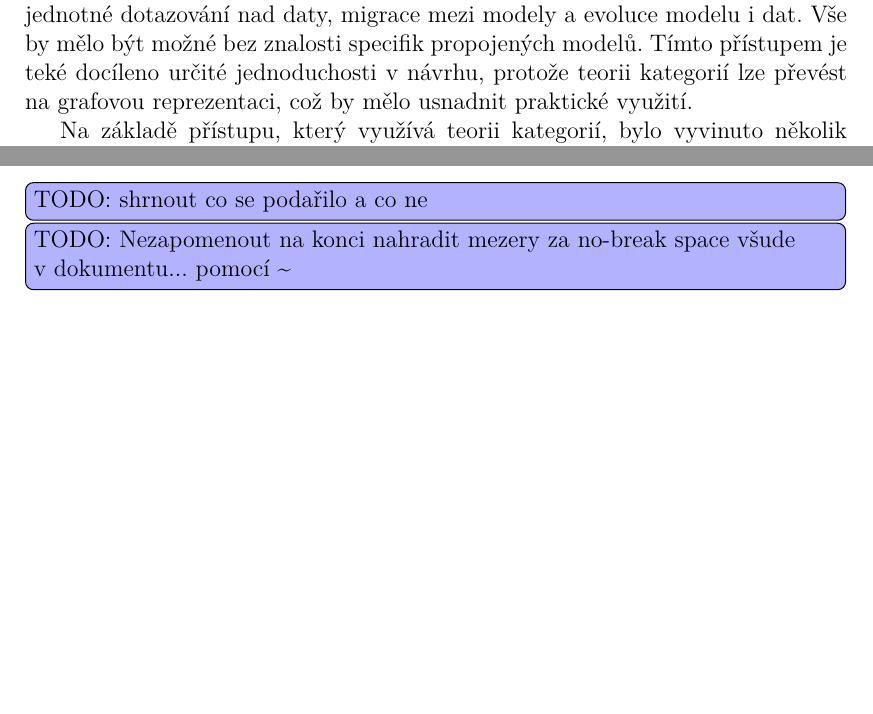
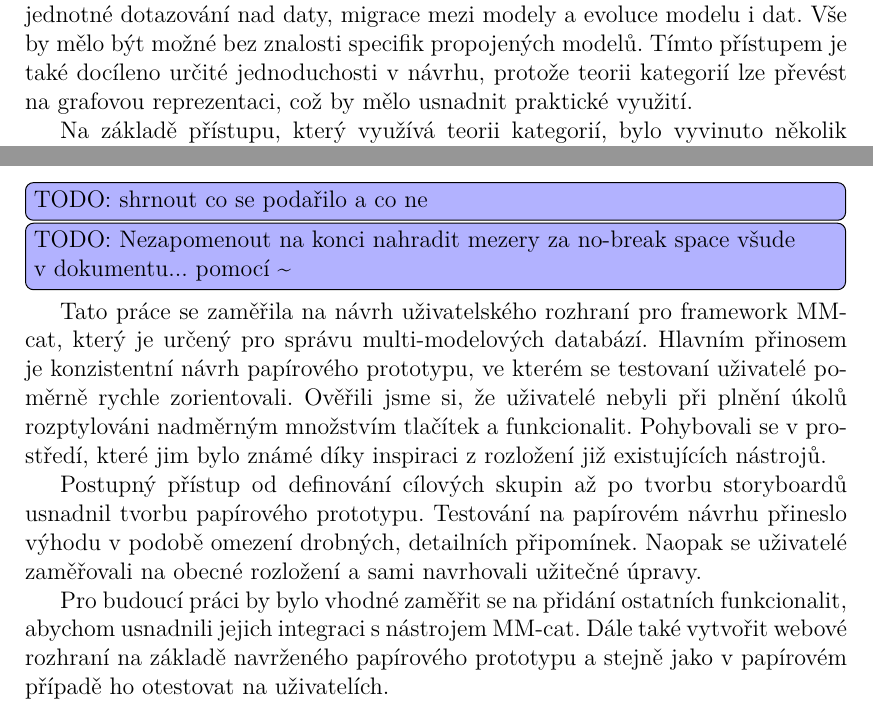
Before and after one commit to sarka-stepankova/cat-frontend-materials, a LaTeX thesis (zaver/cs/prace.tex, which reads zaver/cs/kap01.tex, zaver/cs/zaver.tex): two parts of pages 4 and 19 of 21, joined at a grey line, cut so that both start at the same text, the shorter picture padded with empty space. Compiled offline with pdfLaTeX.

Commit message:
Add zaver

```diff
--- a/zaver/cs/kap01.tex
+++ b/zaver/cs/kap01.tex
@@ -8,7 +8,7 @@ Nové typy databázových systémů, jako jsou NoSQL databáze, přinášejí da
 
 Zatím neexistuje dostatečná standardizace pro propojení modelů. O řešení se snaží multi-modelové databáze. Do jednoho systému lze začlenit více modelů tak, že spolu koexistují v různých vzájemně propojených formátech a modelech. Propojení může fungovat různými způsoby. Jeden model může být vložen do druhého, entity z jednoho můžou ukazovat na entity z druhého, nebo redundance dat může být uložena ve více modelech. Stále ale neexistuje obecný způsob, jak modelovat multi-modelová data, nebo je transformovat z jednoho modelu do druhého.
 
-Existuje přístup, který využívá teorii kategorií (category theory) k formálnímu zachycení reprezentace a transformace multi-modelových dat \cite{cat_theory}. Tento přístup umožňuje propojení různých modelů a volbu jejich kombinace. Další výhodou je jednotné dotazování nad daty, migrace mezi modely a evoluce modelu i dat. Vše by mělo být možné bez znalosti specifik propojených modelů. Tímto přístupem je teké docíleno určité jednoduchosti v návrhu, protože teorii kategorií lze převést na grafovou reprezentaci, což by mělo usnadnit praktické využití.
+Existuje přístup, který využívá teorii kategorií (category theory) k formálnímu zachycení reprezentace a transformace multi-modelových dat \cite{cat_theory}. Tento přístup umožňuje propojení různých modelů a volbu jejich kombinace. Další výhodou je jednotné dotazování nad daty, migrace mezi modely a evoluce modelu i dat. Vše by mělo být možné bez znalosti specifik propojených modelů. Tímto přístupem je také docíleno určité jednoduchosti v návrhu, protože teorii kategorií lze převést na grafovou reprezentaci, což by mělo usnadnit praktické využití.
 
 Na základě přístupu, který využívá teorii kategorií, bylo vyvinuto několik návrhů funkcionalit a nástrojů, které na něm staví. Například nástroj MM-infer se snaží schéma zpětně zrekonstruovat z~již uložených multi-modelových dat \cite{MM_infer}. Taková funkčnost se nám může hodit, když data nemají předem definované schéma. Nástroj MM-quecat ukazuje, jak se dotazovat nad multi-modelovými daty \cite{MM_quecat} a MM-evocat navrhuje evoluci dat \cite{MM_evocat}. Vše by mělo být nezávislé na propojených databázových systémech. Nás bude ale hlavně zajímat nástroj MM-cat, jehož specifika rozebereme v následující sekci.
 
--- a/zaver/cs/zaver.tex
+++ b/zaver/cs/zaver.tex
@@ -8,3 +8,9 @@
 % v závěru vyloženě nepsat co se mi nepodařilo, napsat to co se mi podařilo a potom tam dám sekci do závěru: Future work - co chci udělat v budoucnosti (ne co se mi nepodařilo) -> ještě nejsou integrované další části a aktivně se vyvíjí a spolu s tím jak budou aplikace vyvíjeny, tak
 % a ještě zopakovat že pokud jsem chtěla něco zjistit, tak jsem zjistila (např na prototypech jsme si ověřili, že uživatelé…), to jsou ty doporučení pro implementaci
 % něco se mi podařilo líp než jsem očekávala…
+
+Tato práce se zaměřila na návrh uživatelského rozhraní pro framework MM-cat, který je určený pro správu multi-modelových databází. Hlavním přinosem je konzistentní návrh papírového prototypu, ve kterém se testovaní uživatelé poměrně rychle zorientovali. Ověřili jsme si, že uživatelé nebyli při plnění úkolů rozptylováni nadměrným množstvím tlačítek a funkcionalit. Pohybovali se v prostředí, které jim bylo známé díky inspiraci z rozložení již existujících nástrojů.
+
+Postupný přístup od definování cílových skupin až po tvorbu storyboardů usnadnil tvorbu papírového prototypu. Testování na papírovém návrhu přineslo výhodu v podobě omezení drobných, detailních připomínek. Naopak se uživatelé zaměřovali na obecné rozložení a sami navrhovali užitečné úpravy.
+
+Pro budoucí práci by bylo vhodné zaměřit se na přidání ostatních funkcionalit, abychom usnadnili jejich integraci s nástrojem MM-cat. Dále také vytvořit webové rozhraní na základě navrženého papírového prototypu a stejně jako v papírovém případě ho otestovat na uživatelích.
```
Also changed, not shown: zaver/cs/abstrakt.pdf (added), zaver/cs/prace.pdf, 1 other file.
